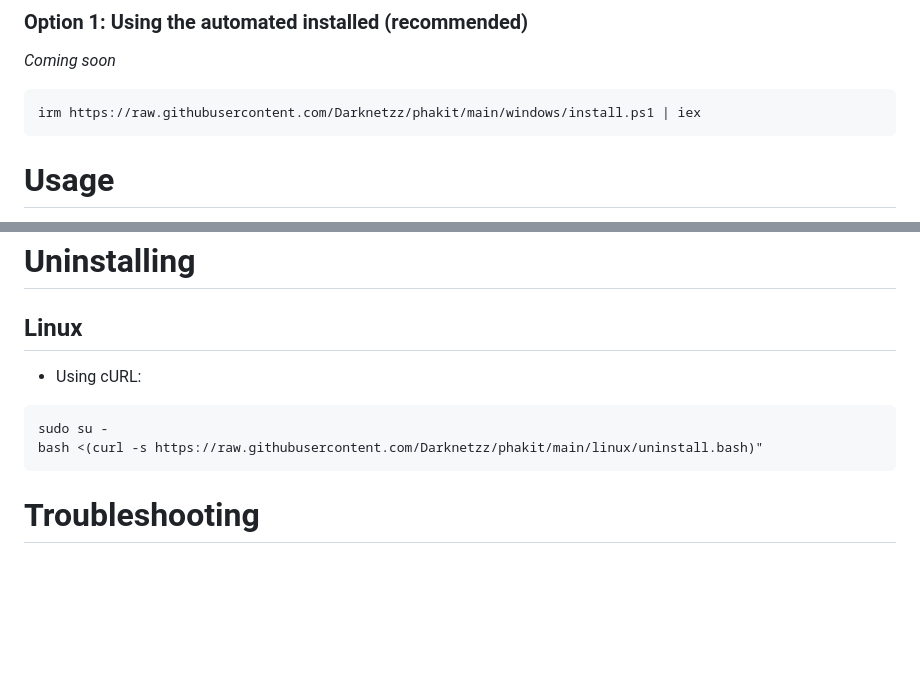
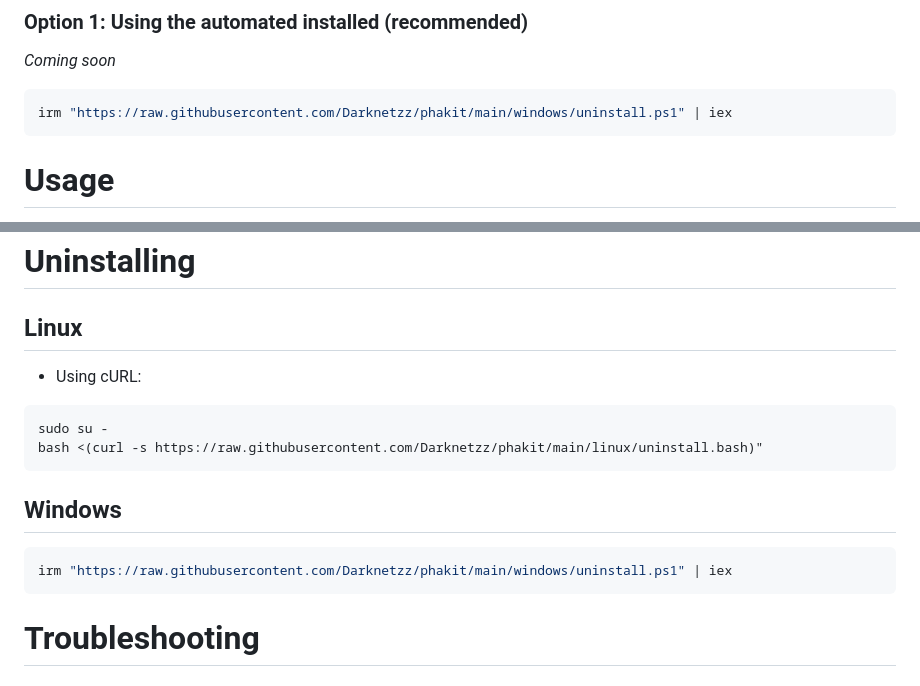
Before and after one commit to Darknetzz/phakit, a Markdown page: README.md, 2 parts joined by grey strips. Rendered like a GitHub page; blank space fills up the shorter version.

````diff
--- a/README.md
+++ b/README.md
@@ -111,7 +111,7 @@ ln -s "$TEMP_PATH/phakit.py" /usr/local/bin/phakit.py
 ### Option 1: Using the automated installed (recommended)
 *Coming soon*
 ```powershell
-irm https://raw.githubusercontent.com/Darknetzz/phakit/main/windows/install.ps1 | iex
+irm "https://raw.githubusercontent.com/Darknetzz/phakit/main/windows/uninstall.ps1" | iex
 ```
 
 # Usage
@@ -128,11 +128,15 @@ Automatically create documentation for your project:
 # Uninstalling
 
 ## Linux
-
 * Using cURL:
 ```bash
 sudo su -
 bash <(curl -s https://raw.githubusercontent.com/Darknetzz/phakit/main/linux/uninstall.bash)"
+```
+
+## Windows
+```powershell
+irm "https://raw.githubusercontent.com/Darknetzz/phakit/main/windows/uninstall.ps1" | iex
 ```
 
 # Troubleshooting
````
